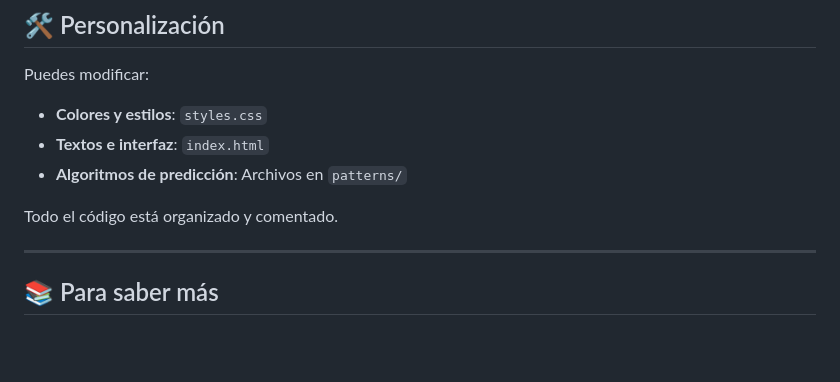
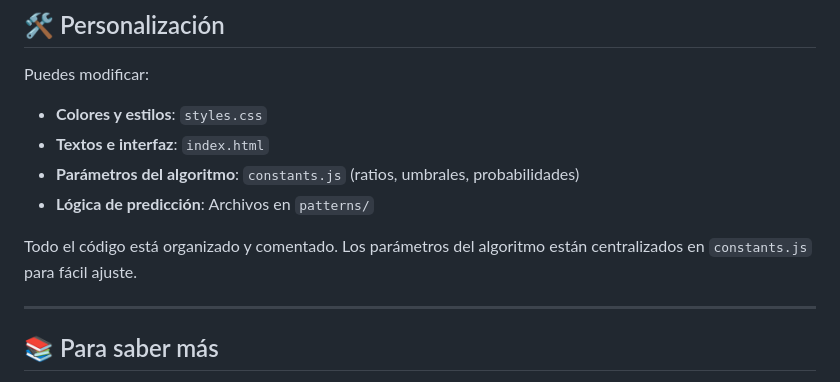
Before and after one commit to luisAzcuaga/Turnip-Calculator, a Markdown page: README.md, the part around the change. GitHub-like rendering; blank space fills up the shorter version.

```diff
--- a/README.md
+++ b/README.md
@@ -150,9 +150,10 @@ Los nabos son el "mercado de valores" de Animal Crossing:
 Puedes modificar:
 - **Colores y estilos**: `styles.css`
 - **Textos e interfaz**: `index.html`
-- **Algoritmos de predicción**: Archivos en `patterns/`
+- **Parámetros del algoritmo**: `constants.js` (ratios, umbrales, probabilidades)
+- **Lógica de predicción**: Archivos en `patterns/`
 
-Todo el código está organizado y comentado.
+Todo el código está organizado y comentado. Los parámetros del algoritmo están centralizados en `constants.js` para fácil ajuste.
 
 ---
 
```
Also changed, not shown: ALGORITHM.md (+18 -0 lines).
